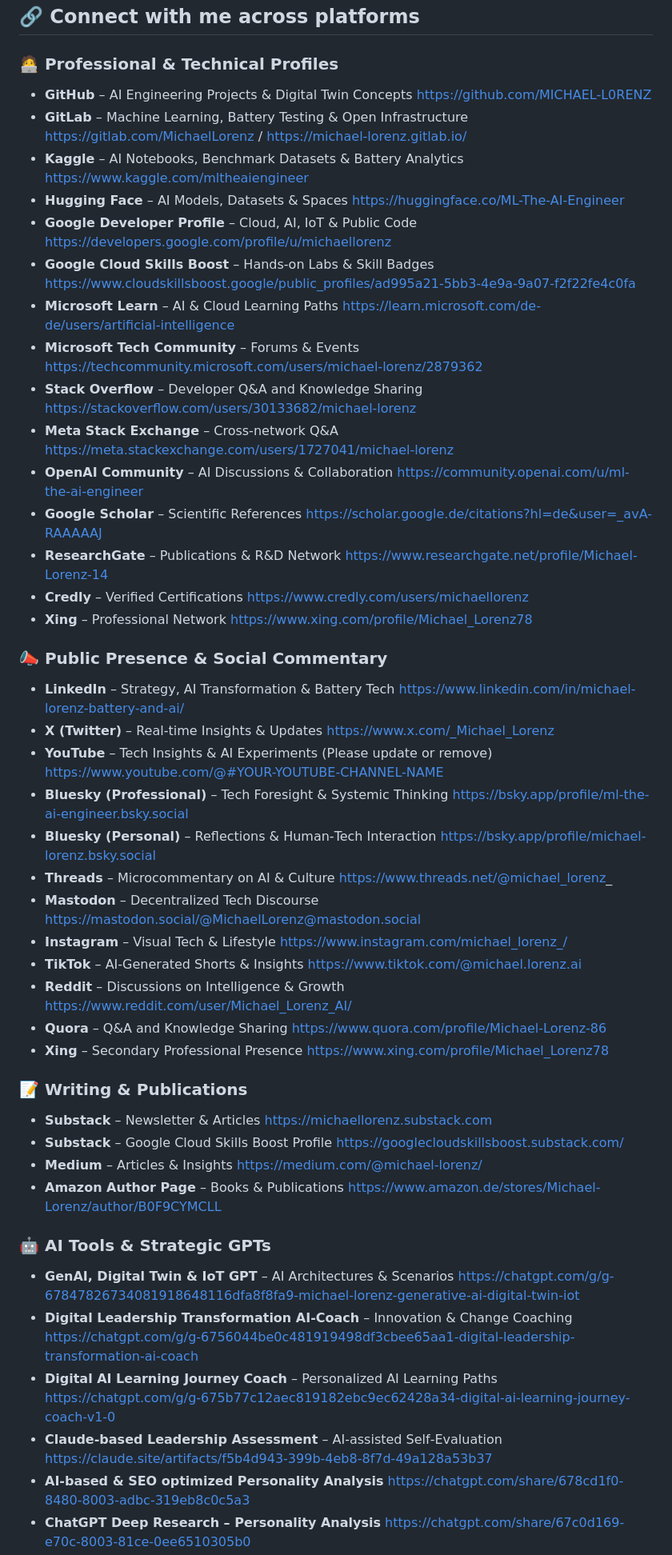
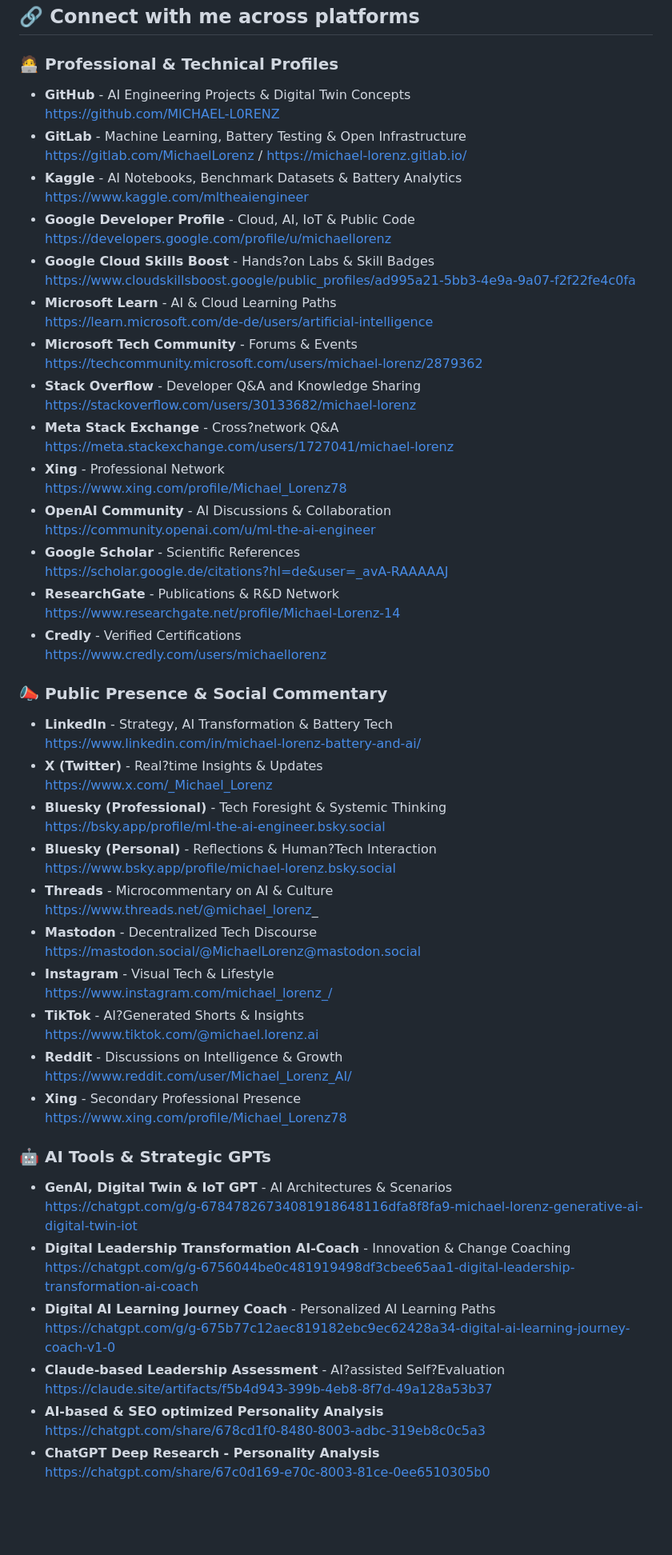
Before and after one commit to MICHAEL-L0RENZ/michael-lorenz-ai-engineer, a Markdown page: README.md, the part around one of its changes. Shown at 80% size. Drawn GitHub-style; blank space fills up the shorter version.

Commit message:
Revert: Restore README to backup version with stable list rendering
This commit reverts README.md to an earlier backup version. The primary objective is to establish a stable baseline where the visual rendering of list items—specifically, links appearing correctly on new, indented lines beneath their descriptions—is confirmed to function as expected in GitHub's preview.

Previous attempts to integrate new links, Emojis, and apply various formatting corrections unfortunately resulted in persistent display issues for these lists.

Key characteristics of this reverted version:
- **Functional List Display:** The Markdown structure for lists in this version is known to render correctly.
- **Known Content Gaps & Character Issues:** This backup version is missing several recently planned links and sections (e.g., 'Writing & Publications', newer community profiles, etc.). Furthermore, Emojis in section headers were absent (displayed as '??' or similar placeholders), but successfully manually re-implemented.

**Next Steps:**
This version will serve as a reliable visual foundation. The missing content (newly added links, and correction of special characters) will be manually and meticulously re-integrated in subsequent commits. This incremental approach is designed to carefully isolate and address any remaining formatting sensitivities, ensuring all content is both complete and correctly displayed.

```diff
--- a/README.md
+++ b/README.md
@@ -24,86 +22,69 @@ I'm especially passionate about developing **AI-powered frameworks** that integr
 
 ### 🧑‍💻 Professional & Technical Profiles
 
-- **GitHub** – AI Engineering Projects & Digital Twin Concepts
+- **GitHub** - AI Engineering Projects & Digital Twin Concepts
   https://github.com/MICHAEL-L0RENZ
-- **GitLab** – Machine Learning, Battery Testing & Open Infrastructure
+- **GitLab** - Machine Learning, Battery Testing & Open Infrastructure
   https://gitlab.com/MichaelLorenz / https://michael-lorenz.gitlab.io/
-- **Kaggle** – AI Notebooks, Benchmark Datasets & Battery Analytics
+- **Kaggle** - AI Notebooks, Benchmark Datasets & Battery Analytics
   https://www.kaggle.com/mltheaiengineer
-- **Hugging Face** – AI Models, Datasets & Spaces
-  https://huggingface.co/ML-The-AI-Engineer
-- **Google Developer Profile** – Cloud, AI, IoT & Public Code
+- **Google Developer Profile** - Cloud, AI, IoT & Public Code
   https://developers.google.com/profile/u/michaellorenz
-- **Google Cloud Skills Boost** – Hands‑on Labs & Skill Badges
+- **Google Cloud Skills Boost** - Hands?on Labs & Skill Badges
   https://www.cloudskillsboost.google/public_profiles/ad995a21-5bb3-4e9a-9a07-f2f22fe4c0fa
-- **Microsoft Learn** – AI & Cloud Learning Paths
+- **Microsoft Learn** - AI & Cloud Learning Paths
   https://learn.microsoft.com/de-de/users/artificial-intelligence
-- **Microsoft Tech Community** – Forums & Events
+- **Microsoft Tech Community** - Forums & Events
   https://techcommunity.microsoft.com/users/michael-lorenz/2879362
-- **Stack Overflow** – Developer Q&A and Knowledge Sharing
+- **Stack Overflow** - Developer Q&A and Knowledge Sharing
   https://stackoverflow.com/users/30133682/michael-lorenz
-- **Meta Stack Exchange** – Cross‑network Q&A
+- **Meta Stack Exchange** - Cross?network Q&A
   https://meta.stackexchange.com/users/1727041/michael-lorenz
-- **OpenAI Community** – AI Discussions & Collaboration
+- **Xing** - Professional Network
+  https://www.xing.com/profile/Michael_Lorenz78
+- **OpenAI Community** - AI Discussions & Collaboration
   https://community.openai.com/u/ml-the-ai-engineer
-- **Google Scholar** – Scientific References
+- **Google Scholar** - Scientific References
   https://scholar.google.de/citations?hl=de&user=_avA-RAAAAAJ
-- **ResearchGate** – Publications & R&D Network
+- **ResearchGate** - Publications & R&D Network
   https://www.researchgate.net/profile/Michael-Lorenz-14
-- **Credly** – Verified Certifications
+- **Credly** - Verified Certifications
   https://www.credly.com/users/michaellorenz
-- **Xing** – Professional Network
-  https://www.xing.com/profile/Michael_Lorenz78
 
 ### 📣 Public Presence & Social Commentary
 
-- **LinkedIn** – Strategy, AI Transformation & Battery Tech
+- **LinkedIn** - Strategy, AI Transformation & Battery Tech
   https://www.linkedin.com/in/michael-lorenz-battery-and-ai/
-- **X (Twitter)** – Real‑time Insights & Updates
+- **X (Twitter)** - Real?time Insights & Updates
   https://www.x.com/_Michael_Lorenz
-- **YouTube** – Tech Insights & AI Experiments (Please update or remove)
-  https://www.youtube.com/@#YOUR-YOUTUBE-CHANNEL-NAME
-- **Bluesky (Professional)** – Tech Foresight & Systemic Thinking
+- **Bluesky (Professional)** - Tech Foresight & Systemic Thinking
   https://bsky.app/profile/ml-the-ai-engineer.bsky.social
-- **Bluesky (Personal)** – Reflections & Human‑Tech Interaction
-  https://bsky.app/profile/michael-lorenz.bsky.social
-- **Threads** – Microcommentary on AI & Culture
+- **Bluesky (Personal)** - Reflections & Human?Tech Interaction
+  https://www.bsky.app/profile/michael-lorenz.bsky.social
+- **Threads** - Microcommentary on AI & Culture
   https://www.threads.net/@michael_lorenz_
-- **Mastodon** – Decentralized Tech Discourse
+- **Mastodon** - Decentralized Tech Discourse
   https://mastodon.social/@MichaelLorenz@mastodon.social
-- **Instagram** – Visual Tech & Lifestyle
+- **Instagram** - Visual Tech & Lifestyle
   https://www.instagram.com/michael_lorenz_/
-- **TikTok** – AI‑Generated Shorts & Insights
+- **TikTok** - AI?Generated Shorts & Insights
   https://www.tiktok.com/@michael.lorenz.ai
-- **Reddit** – Discussions on Intelligence & Growth
+- **Reddit** - Discussions on Intelligence & Growth
   https://www.reddit.com/user/Michael_Lorenz_AI/
-- **Quora** – Q&A and Knowledge Sharing
-  https://www.quora.com/profile/Michael-Lorenz-86
-- **Xing** – Secondary Professional Presence
+- **Xing** - Secondary Professional Presence
   https://www.xing.com/profile/Michael_Lorenz78
-
-### 📝 Writing & Publications
-
-- **Substack** – Newsletter & Articles
-  https://michaellorenz.substack.com
-- **Substack** – Google Cloud Skills Boost Profile
-  https://googlecloudskillsboost.substack.com/
-- **Medium** – Articles & Insights
-  https://medium.com/@michael-lorenz/
-- **Amazon Author Page** – Books & Publications
-  https://www.amazon.de/stores/Michael-Lorenz/author/B0F9CYMCLL
 
 ### 🤖 AI Tools & Strategic GPTs
 
-- **GenAI, Digital Twin & IoT GPT** – AI Architectures & Scenarios
+- **GenAI, Digital Twin & IoT GPT** - AI Architectures & Scenarios
   https://chatgpt.com/g/g-67847826734081918648116dfa8f8fa9-michael-lorenz-generative-ai-digital-twin-iot
-- **Digital Leadership Transformation AI-Coach** – Innovation & Change Coaching
+- **Digital Leadership Transformation AI-Coach** - Innovation & Change Coaching
   https://chatgpt.com/g/g-6756044be0c481919498df3cbee65aa1-digital-leadership-transformation-ai-coach
-- **Digital AI Learning Journey Coach** – Personalized AI Learning Paths
+- **Digital AI Learning Journey Coach** - Personalized AI Learning Paths
   https://chatgpt.com/g/g-675b77c12aec819182ebc9ec62428a34-digital-ai-learning-journey-coach-v1-0
-- **Claude-based Leadership Assessment** – AI‑assisted Self‑Evaluation
+- **Claude-based Leadership Assessment** - AI?assisted Self?Evaluation
   https://claude.site/artifacts/f5b4d943-399b-4eb8-8f7d-49a128a53b37
 - **AI-based & SEO optimized Personality Analysis**
   https://chatgpt.com/share/678cd1f0-8480-8003-adbc-319eb8c0c5a3
-- **ChatGPT Deep Research – Personality Analysis**
+- **ChatGPT Deep Research - Personality Analysis**
   https://chatgpt.com/share/67c0d169-e70c-8003-81ce-0ee6510305b0
```
Also changed, not shown: other parts of README.md (+18 -28 lines).
